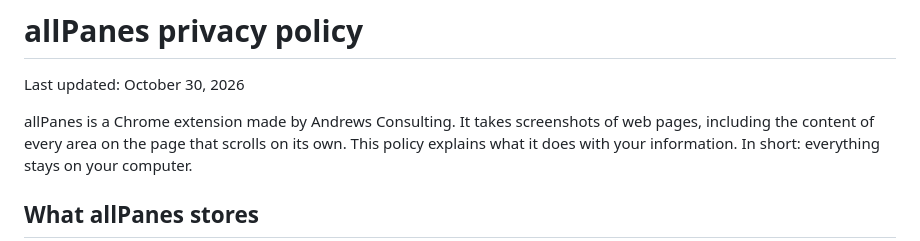
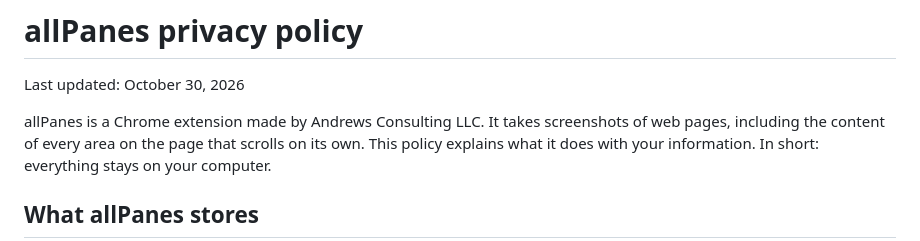
Before and after one commit to Andrews-Consulting/allpanes, a Markdown page: PRIVACY.md, the part around the change. Drawn GitHub-style.

Commit message:
fix company name to be legal name

```diff
--- a/PRIVACY.md
+++ b/PRIVACY.md
@@ -2,7 +2,7 @@
 
 Last updated: October 30, 2026
 
-allPanes is a Chrome extension made by Andrews Consulting. It takes screenshots of web pages,
+allPanes is a Chrome extension made by Andrews Consulting LLC. It takes screenshots of web pages,
 including the content of every area on the page that scrolls on its own. This policy explains what
 it does with your information. In short: everything stays on your computer.
 
```
